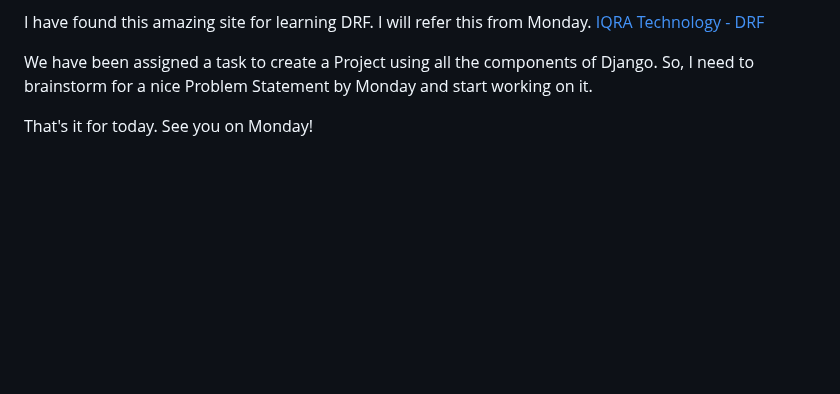
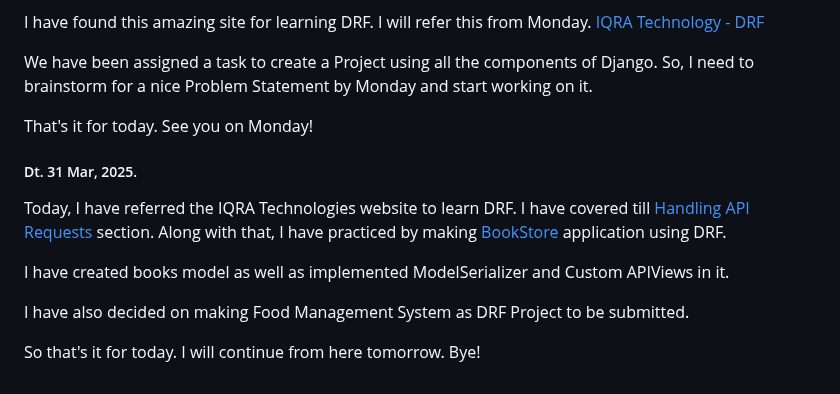
Before and after one commit to Tanishqua-Simform/django, a Markdown page: readme.md, the part around the change. Drawn GitHub-style; blank space fills up the shorter version.

Commit message:
Updated readme.md for 31, Mar 2025

```diff
--- a/readme.md
+++ b/readme.md
@@ -2130,3 +2130,13 @@ I have found this amazing site for learning DRF. I will refer this from Monday.
 We have been assigned a task to create a Project using all the components of Django. So, I need to brainstorm for a nice Problem Statement by Monday and start working on it.
 
 That's it for today. See you on Monday!
+
+##### Dt. 31 Mar, 2025.
+
+Today, I have referred the IQRA Technologies website to learn DRF. I have covered till [Handling API Requests](https://iqratechnology.com/academy/django-rest-framework-training/handling-api-requests/) section. Along with that, I have practiced by making [BookStore](/BookStore/) application using DRF.
+
+I have created books model as well as implemented ModelSerializer and Custom APIViews in it.
+
+I have also decided on making Food Management System as DRF Project to be submitted.
+
+So that's it for today. I will continue from here tomorrow. Bye!
```
